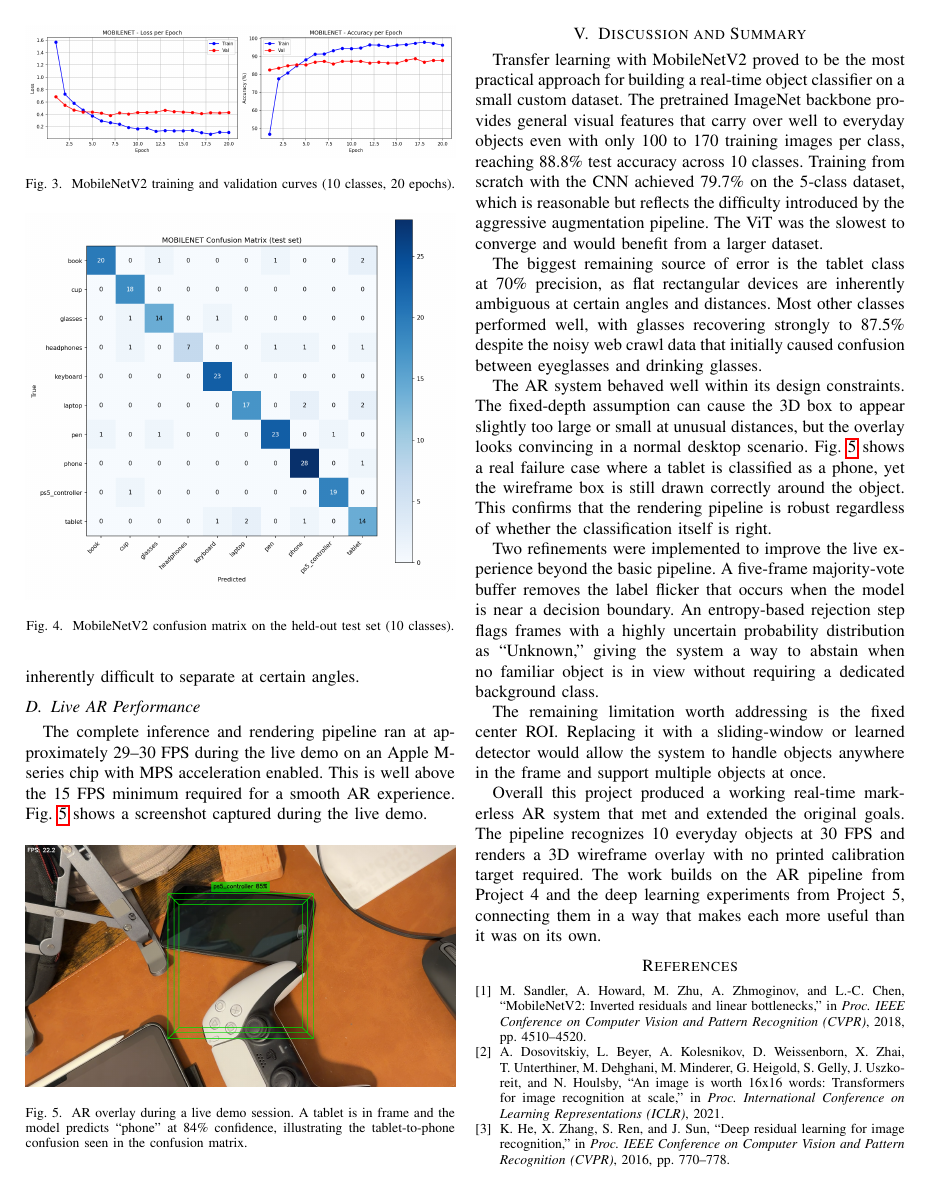
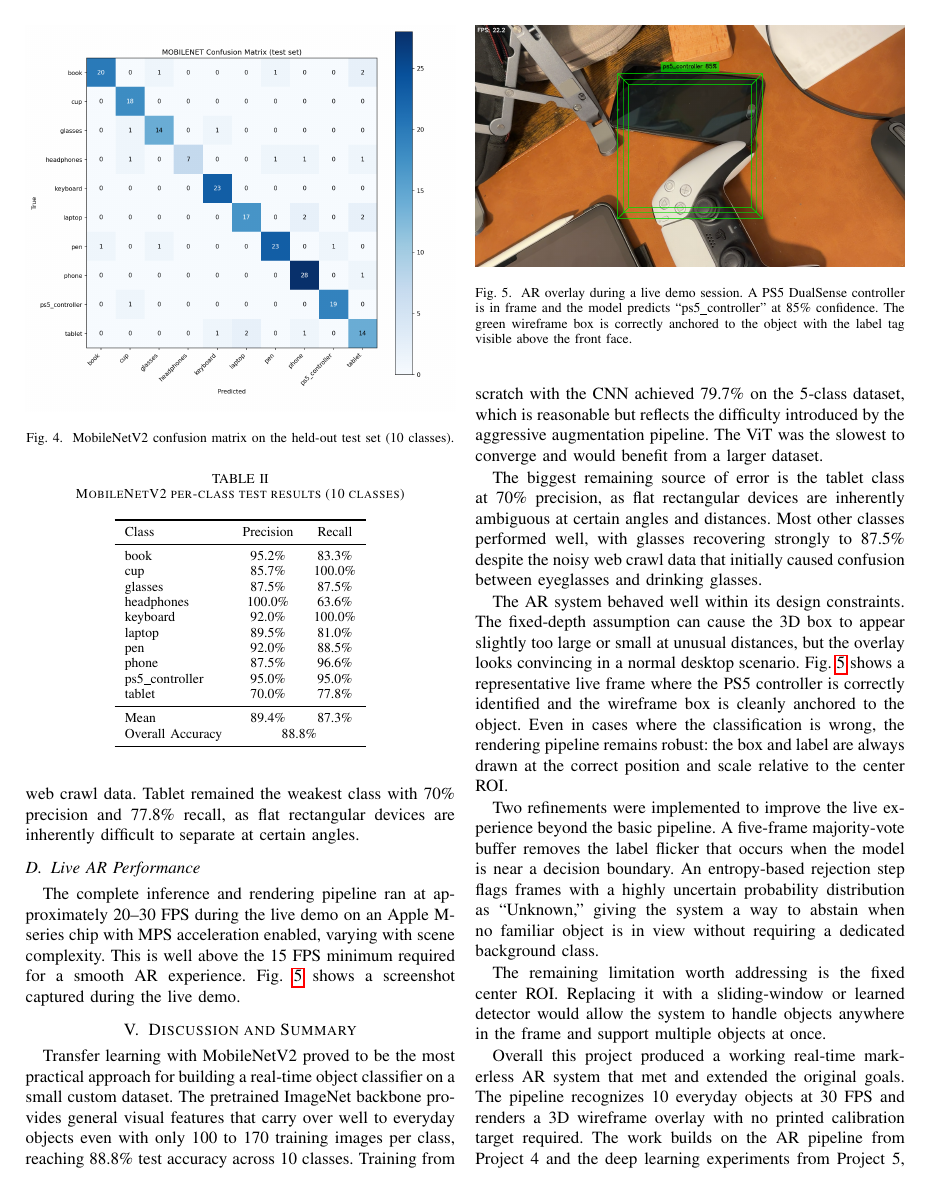
Before and after one commit to sangdelmenon/CS5330_Final_Project, a LaTeX paper (report/main.tex): page 4 of 5. Compiled offline with pdfLaTeX.

Commit message:
Fix accuracy issues flagged in review: augmentation params, FPS range, Figure 5 caption, screenshot description

```diff
--- a/report/main.tex
+++ b/report/main.tex
@@ -369,17 +371,19 @@ flat rectangular devices are inherently difficult to separate at certain angles.
 
 \subsection{Live AR Performance}
 
-The complete inference and rendering pipeline ran at approximately 29--30 FPS
-during the live demo on an Apple M-series chip with MPS acceleration enabled.
-This is well above the 15 FPS minimum required for a smooth AR experience.
+The complete inference and rendering pipeline ran at approximately 20--30 FPS
+during the live demo on an Apple M-series chip with MPS acceleration enabled,
+varying with scene complexity. This is well above the 15 FPS minimum required
+for a smooth AR experience.
 Fig.~\ref{fig:ar_screenshot} shows a screenshot captured during the live demo.
 
 \begin{figure}[h]
   \centering
   \includegraphics[width=\columnwidth]{ar_screenshot.png}
-  \caption{AR overlay during a live demo session. A tablet is in frame and
-  the model predicts ``phone'' at 84\% confidence, illustrating the
-  tablet-to-phone confusion seen in the confusion matrix.}
+  \caption{AR overlay during a live demo session. A PS5 DualSense controller
+  is in frame and the model predicts ``ps5\_controller'' at 85\% confidence.
+  The green wireframe box is correctly anchored to the object with the label
+  tag visible above the front face.}
   \label{fig:ar_screenshot}
 \end{figure}
 
@@ -405,10 +409,11 @@ between eyeglasses and drinking glasses.
 The AR system behaved well within its design constraints. The fixed-depth
 assumption can cause the 3D box to appear slightly too large or small at
 unusual distances, but the overlay looks convincing in a normal desktop
-scenario. Fig.~\ref{fig:ar_screenshot} shows a real failure case where a
-tablet is classified as a phone, yet the wireframe box is still drawn
-correctly around the object. This confirms that the rendering pipeline is
-robust regardless of whether the classification itself is right.
+scenario. Fig.~\ref{fig:ar_screenshot} shows a representative live frame
+where the PS5 controller is correctly identified and the wireframe box is
+cleanly anchored to the object. Even in cases where the classification is
+wrong, the rendering pipeline remains robust: the box and label are always
+drawn at the correct position and scale relative to the center ROI.
 
 Two refinements were implemented to improve the live experience beyond the
 basic pipeline. A five-frame majority-vote buffer removes the label flicker
```
Also changed, not shown: final_project_report.md (+2 -2 lines), report/main.pdf, report/main.tex (10 more changed lines).
